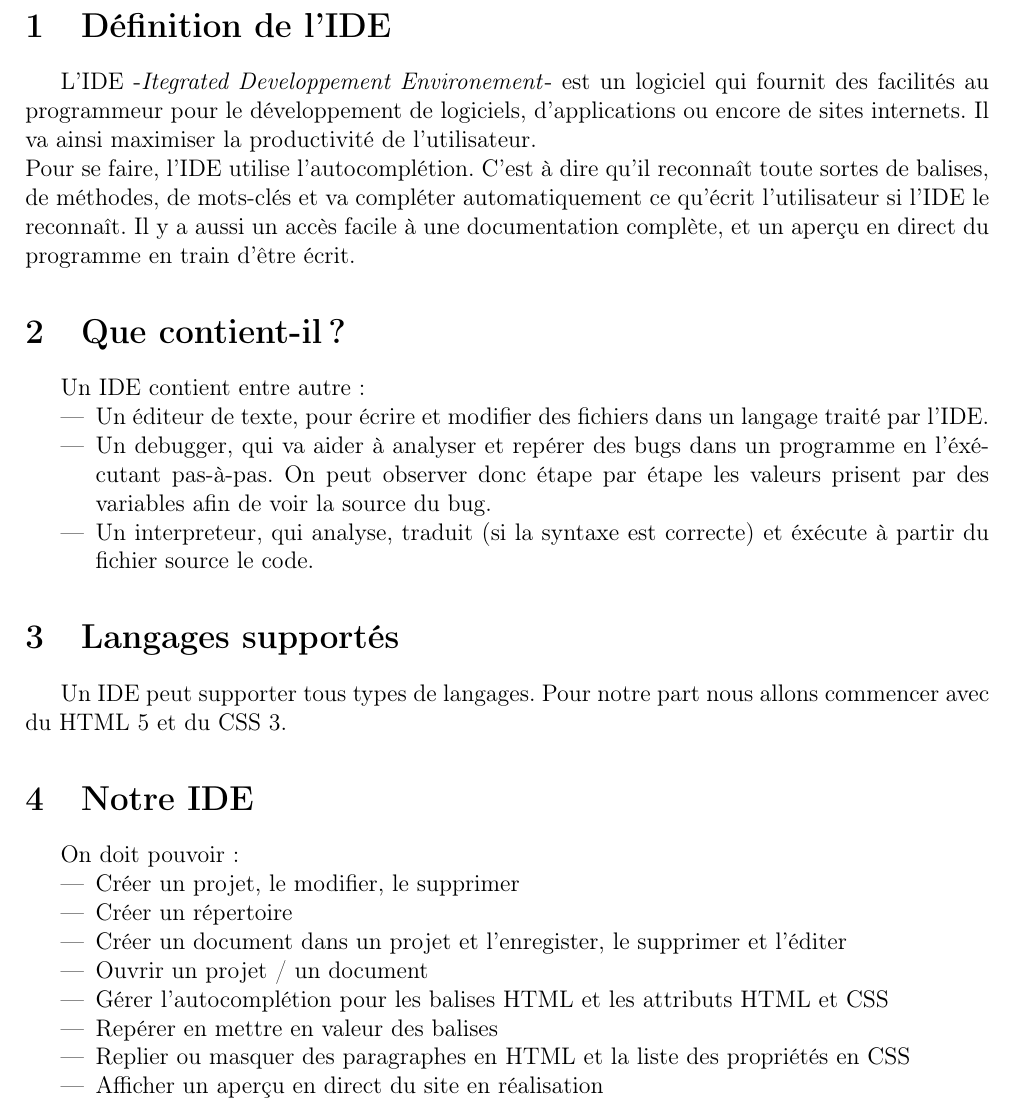
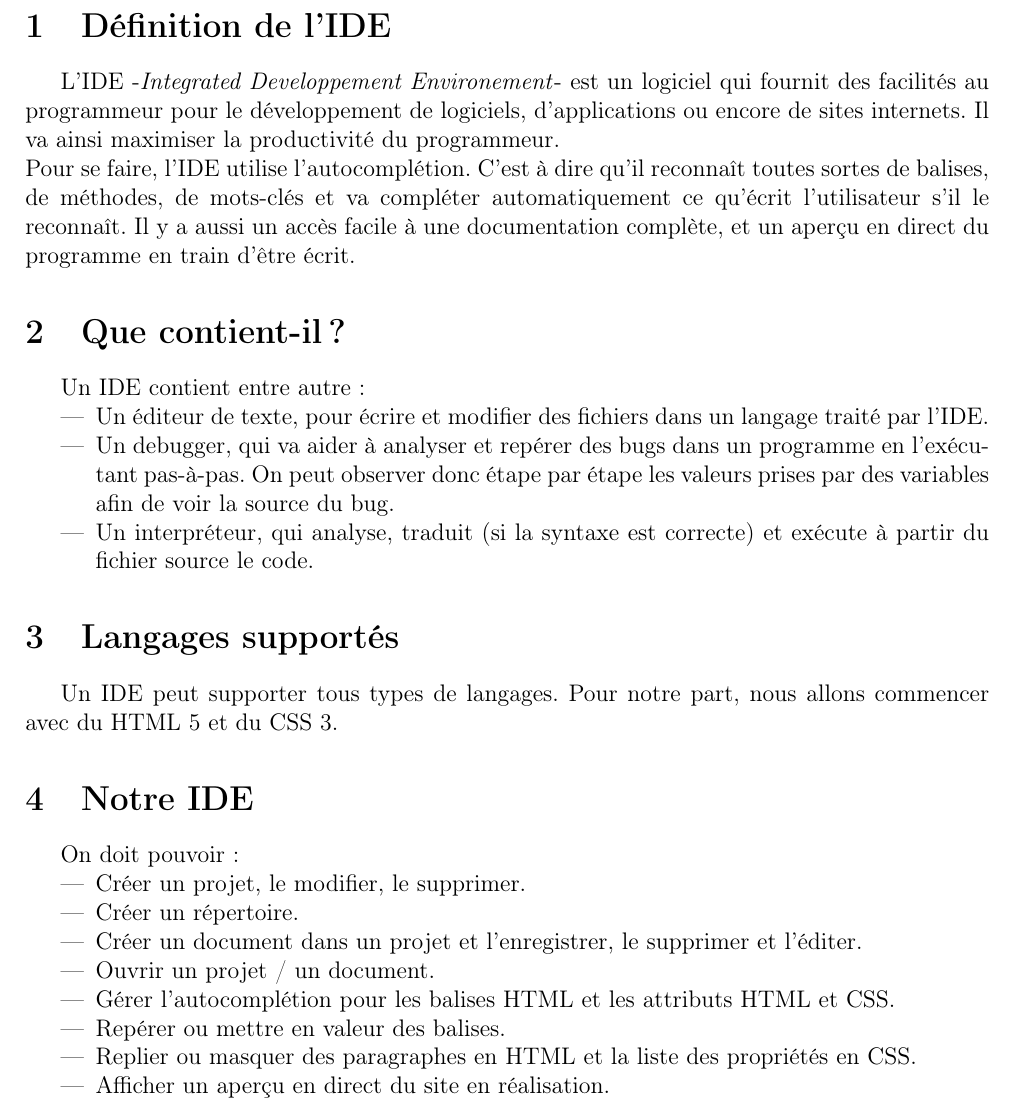
Before and after one commit to Bleu-royal/SpaghettIDE, a LaTeX document (e.g. rapports/cahier_des_charges/cahier_des_charges.tex): part of page 3 of 3, cut so that both start at the same text. Compiled offline with pdfLaTeX.

Commit message:
Correction des fautes dans le cahier des charges

```diff
--- a/e.g. rapports/cahier_des_charges/cahier_des_charges.tex
+++ b/e.g. rapports/cahier_des_charges/cahier_des_charges.tex
@@ -33,31 +33,31 @@
 \newpage
 
 \section{Définition de l'IDE}
-	L'IDE -\normalsize{\textit{Itegrated Developpement Environement}}- est un logiciel qui fournit des facilités au programmeur pour le développement de logiciels, d'applications ou encore de sites internets. Il va ainsi maximiser la productivité de l'utilisateur.\\
-	Pour se faire, l'IDE utilise l'autocomplétion. C'est à dire qu'il reconnaît toute sortes de balises, de méthodes, de mots-clés et va compléter automatiquement ce qu'écrit l'utilisateur si l'IDE le reconnaît. Il y a aussi un accès facile à une documentation complète, et un aperçu en direct du programme en train d'être écrit.
+	L'IDE -\normalsize{\textit{Integrated Developpement Environement}}- est un logiciel qui fournit des facilités au programmeur pour le développement de logiciels, d'applications ou encore de sites internets. Il va ainsi maximiser la productivité du programmeur.\\
+	Pour se faire, l'IDE utilise l'autocomplétion. C'est à dire qu'il reconnaît toutes sortes de balises, de méthodes, de mots-clés et va compléter automatiquement ce qu'écrit l'utilisateur s'il le reconnaît. Il y a aussi un accès facile à une documentation complète, et un aperçu en direct du programme en train d'être écrit.
 
 \section{Que contient-il ?}
 	Un IDE contient entre autre :
 	\begin{itemize}
 		\item Un éditeur de texte, pour écrire et modifier des fichiers dans un langage traité par l'IDE.
-		\item Un debugger, qui va aider à analyser et repérer des bugs dans un programme en l'éxécutant pas-à-pas. On peut observer donc étape par étape les valeurs prisent par des variables afin de voir la source du bug.
-		\item Un interpreteur, qui analyse, traduit (si la syntaxe est correcte) et éxécute à partir du fichier source le code.
+		\item Un debugger, qui va aider à analyser et repérer des bugs dans un programme en l'exécutant pas-à-pas. On peut observer donc étape par étape les valeurs prises par des variables afin de voir la source du bug.
+		\item Un interpréteur, qui analyse, traduit (si la syntaxe est correcte) et exécute à partir du fichier source le code.
 	\end{itemize}
 
 \section{Langages supportés}
-	Un IDE peut supporter tous types de langages. Pour notre part nous allons commencer avec du HTML 5 et du CSS 3.
+	Un IDE peut supporter tous types de langages. Pour notre part, nous allons commencer avec du HTML 5 et du CSS 3.
 
 \section{Notre IDE}
 	On doit pouvoir :
 	\begin{itemize}
-		\item Créer un projet, le modifier, le supprimer
-		\item Créer un répertoire
-		\item Créer un document dans un projet et l'enregister, le supprimer et l'éditer
-		\item Ouvrir un projet / un document
-		\item Gérer l'autocomplétion pour les balises HTML et les attributs HTML et CSS
-		\item Repérer en mettre en valeur des balises
-		\item Replier ou masquer des paragraphes en HTML et la liste des propriétés en CSS
-		\item Afficher un aperçu en direct du site en réalisation
+		\item Créer un projet, le modifier, le supprimer.
+		\item Créer un répertoire.
+		\item Créer un document dans un projet et l'enregistrer, le supprimer et l'éditer.
+		\item Ouvrir un projet / un document.
+		\item Gérer l'autocomplétion pour les balises HTML et les attributs HTML et CSS.
+		\item Repérer ou mettre en valeur des balises.
+		\item Replier ou masquer des paragraphes en HTML et la liste des propriétés en CSS.
+		\item Afficher un aperçu en direct du site en réalisation.
 	\end{itemize}
 
 
```
Also changed, not shown: e.g. rapports/cahier_des_charges/cahier_des_charges.pdf, 2 other files.
